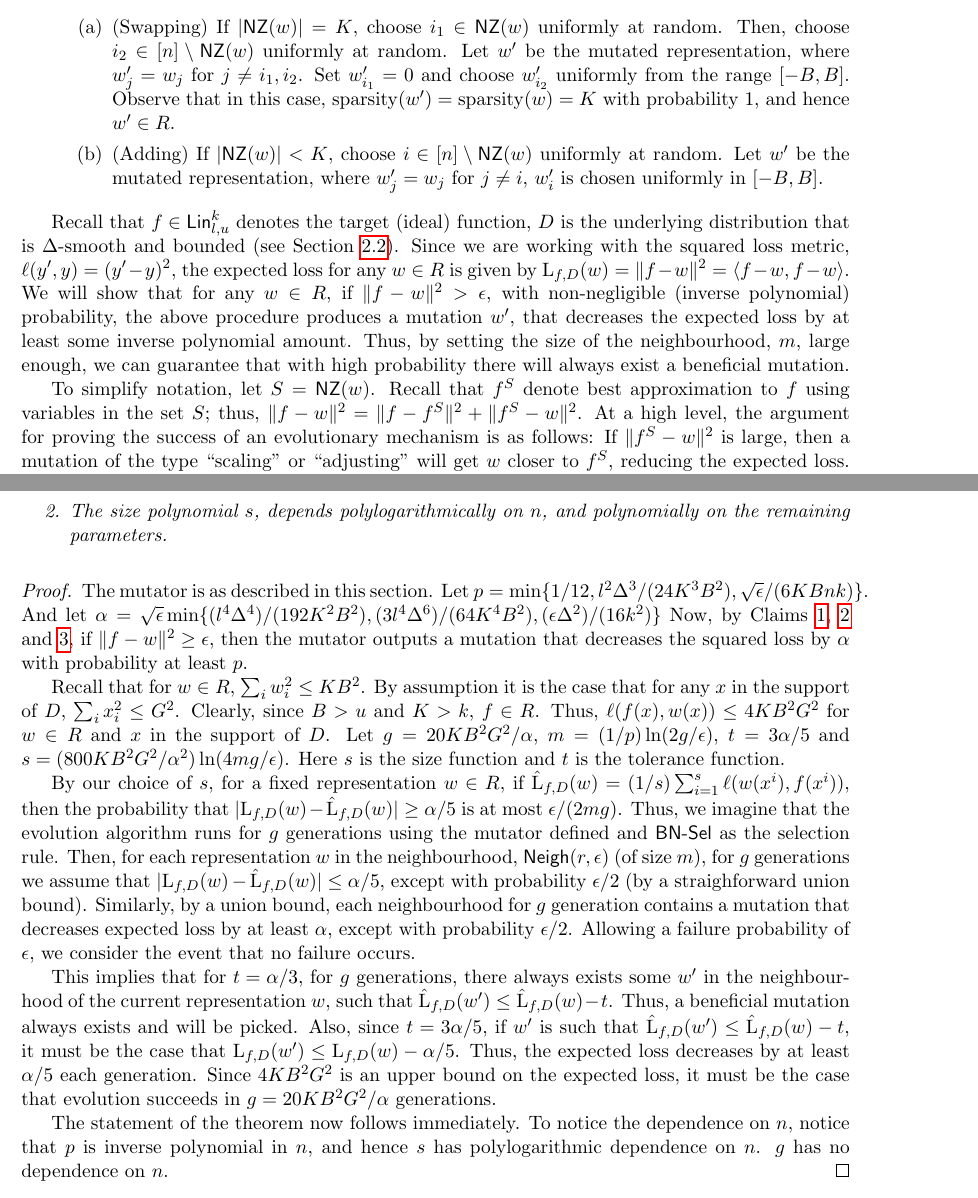
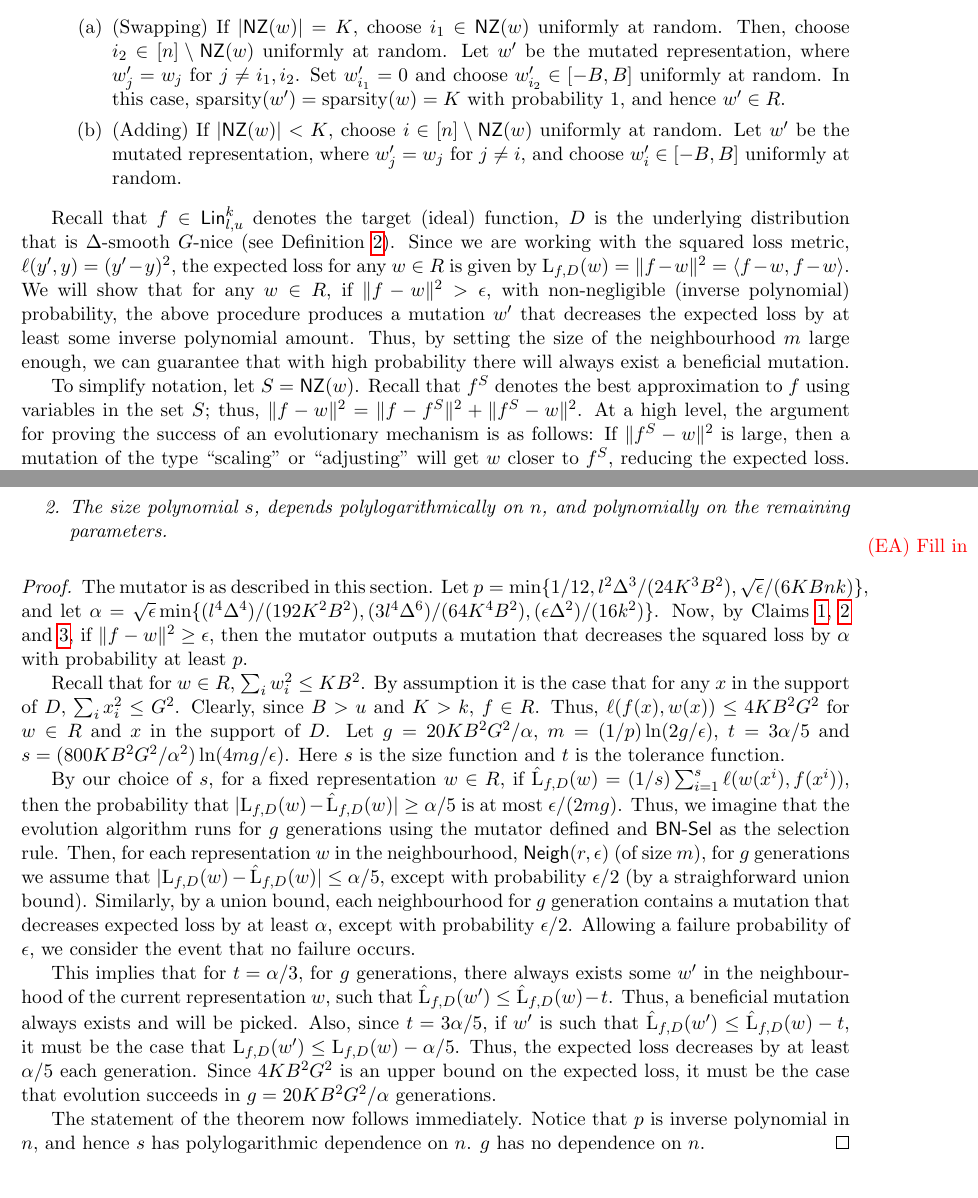
Before and after one commit to elaine84/evolve, a LaTeX paper (latex/main.tex, which reads latex/files/sparse_linear.tex): two parts of pages 11 and 12 of 23, joined at a grey line, cut so that both start at the same text. Compiled offline with pdfLaTeX.

Commit message:
Light edits in 3.1

```diff
--- a/latex/files/sparse_linear.tex
+++ b/latex/files/sparse_linear.tex
@@ -58,36 +58,36 @@ random and let $w^\prime = \gamma w$.
 $w^\prime$ denote the mutated representation, where $w^\prime_j = w_j$ for $j
-\neq i$, $w^\prime_i \in [-B, B]$ uniformly at random.
+\neq i$, and choose $w^\prime_i \in [-B, B]$ uniformly at random.
 %
 \item With the remaining $1/3$ probability, do the following:
 \begin{enumerate}
 \item (Swapping) If $|\NZ(w)| = K$, choose $i_1 \in \NZ(w)$ uniformly at random.
 Then, choose $i_2 \in [n] \setminus \NZ(w)$ uniformly at random. Let $w^\prime$
 be the mutated representation, where $w_j^\prime = w_j$ for $j \neq i_1, i_2$.
-Set $w_{i_1}^\prime = 0$ and choose $w_{i_2}^\prime$ uniformly from the range
-$[-B, B]$. Observe that in this case, $\sparsity(w^\prime) = \sparsity(w) = K$
+Set $w_{i_1}^\prime = 0$ and choose $w_{i_2}^\prime \in [-B, B]$ uniformly at
+random. In this case, $\sparsity(w^\prime) = \sparsity(w) = K$
 with probability $1$, and hence $w^\prime \in R$.
 \item (Adding) If $|\NZ(w)| < K$, choose $i \in [n] \setminus \NZ(w)$ uniformly
 at random. Let $w^\prime$ be the mutated representation, where $w_j^\prime =
-w_j$ for $j \neq i$, $w^\prime_i$ is chosen uniformly in $[-B, B]$.
+w_j$ for $j \neq i$, and choose $w^\prime_i \in [-B, B]$ uniformly at random.
 \end{enumerate}
 \end{enumerate}
 
 Recall that $f \in \lin^k_{l, u}$ denotes the target (ideal) function, $D$ is
-the underlying distribution that is $\Delta$-smooth and bounded (see
-Section~\ref{sec:notation-class}). Since we are working with the squared loss
+the underlying distribution that is $\Delta$-smooth $G$-nice (see
+Definition~\ref{defn:afghanistan}). Since we are working with the squared loss
 metric, $\ell(y^\prime, y) = (y^\prime - y)^2$, the expected loss for any $w \in
 R$ is given by $\loss_{f, D}(w) = \ltwonorm{f - w}^2 = \ip{f - w}{f - w}$.  We
 will show that for any $w \in R$, if $\ltwonorm{f - w}^2 > \epsilon$, with
 non-negligible (inverse polynomial) probability, the above procedure produces a
-mutation $w^\prime$, that decreases the expected loss by at least some inverse
-polynomial amount. Thus, by setting the size of the neighbourhood, $m$, large
+mutation $w^\prime$ that decreases the expected loss by at least some inverse
+polynomial amount. Thus, by setting the size of the neighbourhood $m$ large
 enough, we can guarantee that with high probability there will always exist a
 beneficial mutation.
 %
 %such that $\loss_{f, D}(w^\prime) = \ltwonorm{f - w^\prime}
 %\leq \loss_{f, D}(w) - b$, for some inverse polynomial $b$.
 
-To simplify notation, let $S = \NZ(w)$. Recall that $f^S$ denote best
+To simplify notation, let $S = \NZ(w)$. Recall that $f^S$ denotes the best
 approximation to $f$ using variables in the set $S$; thus, $\ltwonorm{f - w}^2 =
 \ltwonorm{f - f^S}^2 + \ltwonorm{f^S - w}^2$. At a high level, the argument for
 proving the success of an evolutionary mechanism is as follows: If
@@ -144,12 +144,12 @@ Furthermore, the following are true:
 \item The size polynomial $s$, depends polylogarithmically on $n$, and
-polynomially on the remaining parameters.
+polynomially on the remaining parameters. \todoea{Fill in}
 \end{enumerate}
 \label{thm:sparse_linear} \end{theorem}
 \begin{proof}
 The mutator is as described in this section. Let $p = \min\{1/12,
-l^2\Delta^3/(24K^3B^2), \sqrt{\epsilon}/(6KBnk)\}$. And let $\alpha =
+l^2\Delta^3/(24K^3B^2), \sqrt{\epsilon}/(6KBnk)\}$, and let $\alpha =
 \sqrt{\epsilon} \min\{(l^4 \Delta^4)/(192 K^2B^2), (3 l^4 \Delta^6)/(64K^4B^2),
-(\epsilon\Delta^2)/(16k^2)\}$ Now, by Claims~\ref{claim:apple},
+(\epsilon\Delta^2)/(16k^2)\}$. Now, by Claims~\ref{claim:apple},
 \ref{claim:banana} and \ref{claim:cantaloupe}, if $\ltwonorm{f - w}^2 \geq
 \epsilon$, then the mutator outputs a mutation that decreases the squared loss
 by $\alpha$ with probability at least $p$.
@@ -186,10 +186,9 @@ $\alpha/5$ each generation. Since $4KB^2G^2$ is an upper bound on the expected
 loss, it must be the case that evolution succeeds in $g = 20 KB^2G^2/\alpha$
 generations.
 
-The statement of the theorem now follows immediately. To notice the dependence
-on $n$, notice that $p$ is inverse polynomial in $n$, and hence $s$ has
+The statement of the theorem now follows immediately.
+Notice that $p$ is inverse polynomial in $n$, and hence $s$ has
 polylogarithmic dependence on $n$. $g$ has no dependence on $n$.
 \end{proof}
 
 \begin{remark} We note that the same evolutionary process works when evolving
-the class $\lin^k_{0, u}$, as long as the sparsity of the representation class
```
Also changed, not shown: latex/files/sparse_linear.tex (33 more changed lines).
